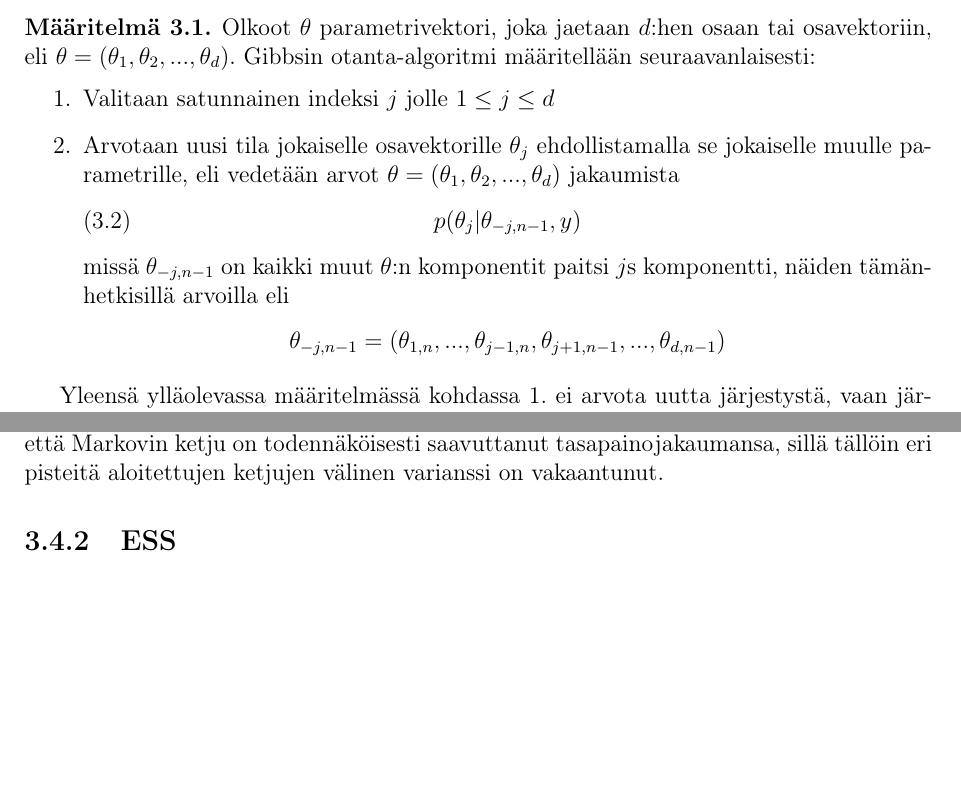
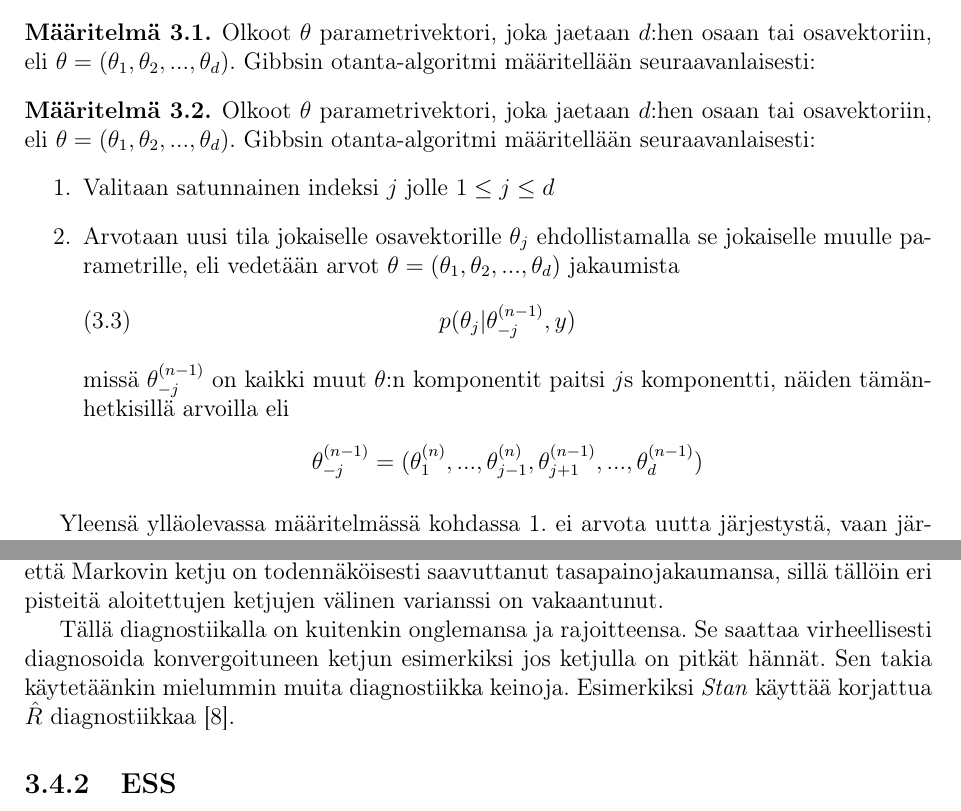
Before and after one commit to topiaskarjalainen/Kandi, a LaTeX document (latex/kandi.tex, which reads latex/mcmc.tex, latex/mcmc2.tex): two parts of pages 9 and 16 of 23, joined at a grey line, cut so that both start at the same text, the shorter picture padded with empty space. Compiled offline with pdfLaTeX.

Commit message:
muokkausta

```diff
--- a/latex/mcmc.tex
+++ b/latex/mcmc.tex
@@ -6,17 +6,20 @@
 
 \begin{maar}\label{gibbs}
 	Olkoot $\theta$ parametrivektori, joka jaetaan $d$:hen osaan tai osavektoriin, eli $\theta = (\theta_1, \theta_2,...,\theta_d)$. Gibbsin otanta-algoritmi määritellään seuraavanlaisesti:
+	\begin{maar}\label{gibbs}
+	Olkoot $\theta$ parametrivektori, joka jaetaan $d$:hen osaan tai osavektoriin, eli $\theta = (\theta_1, \theta_2,...,\theta_d)$. Gibbsin otanta-algoritmi määritellään seuraavanlaisesti:
 	\begin{enumerate}
 		\item Valitaan satunnainen indeksi $j$ jolle $1 \leq j \leq d$
 		\item Arvotaan uusi tila jokaiselle osavektorille $\theta_j$ ehdollistamalla se jokaiselle muulle parametrille, eli vedetään arvot $\theta = (\theta_1, \theta_2,...,\theta_d)$ jakaumista
 		\begin{equation}
-			p(\theta_j|\theta_{-j,n-1},y)
+			p(\theta_j|\tnm_{-j},y)
 		\end{equation}
-		missä $\theta_{-j,n-1}$ on kaikki muut $\theta$:n komponentit paitsi $j$s komponentti, näiden tämänhetkisillä arvoilla eli
+		missä $\tnm_{-j}$ on kaikki muut $\theta$:n komponentit paitsi $j$s komponentti, näiden tämänhetkisillä arvoilla eli
 		\begin{equation*}
-			\theta_{-j,n-1} = (\theta_{1,n},...,\theta_{j-1,n},\theta_{j+1,n-1},...,\theta_{d,n-1})
+			\tnm_{-j} = (\tn_{1},...,\tn_{j-1},\tnm_{j+1},...,\tnm_{d})
 		\end{equation*}
 	\end{enumerate}
+\end{maar}
 \end{maar}
 
 Yleensä ylläolevassa määritelmässä kohdassa 1. ei arvota uutta järjestystä, vaan järjestys päätetään alussa, ja sitä pidetään koko algortimin ajan samana. Tällöin kyseessä on ns. \textit{systemic scan Gibbs sampler}.
--- a/latex/mcmc2.tex
+++ b/latex/mcmc2.tex
@@ -46,6 +46,8 @@ Nyt $\hat{R}$ voidaan määritellä
 
 Gelmanin $\hat{R}$ mittaa sitä miten paljon kullakin hetkellä $\psi$:n jakauma voisi supistua, jos simulaatioiden annettaisiin jatkua loputtomasti. Eli siis kun $\hat{R}\approx 1$, niin voidaan sanoa, että Markovin ketju on todennäköisesti saavuttanut tasapainojakaumansa, sillä tällöin eri pisteitä aloitettujen ketjujen välinen varianssi on vakaantunut.
 
+Tällä diagnostiikalla on kuitenkin onglemansa ja rajoitteensa. Se saattaa virheellisesti diagnosoida konvergoituneen ketjun esimerkiksi jos ketjulla on pitkät hännät. Sen takia käytetäänkin mielummin muita diagnostiikka keinoja. Esimerkiksi \textit{Stan} käyttää korjattua $\hat{R}$ diagnostiikkaa \cite{vehtari_2019}.
+
 \subsection{ESS}
 
 Toinen hyödyllinen diagnostiikka MCMC-menetelmissä on niin sanottu \textit{effective sample size (ESS)}, joka mittaa sitä kuinka monta effektiivisesti riippumatonta otosta ketjussa on. Tämä tarkoittaa siis sitä, että se mittaa kuinka paljon ketjun autokorrelaatio vaikuttaa keskivirheeseen verrattuna täysin riippumattomiin otoksiin.
```
Also changed, not shown: latex/sources.bib (+17 -0 lines), latex/kandi.pdf, latex/mcmc.tex (2 more changed lines).
